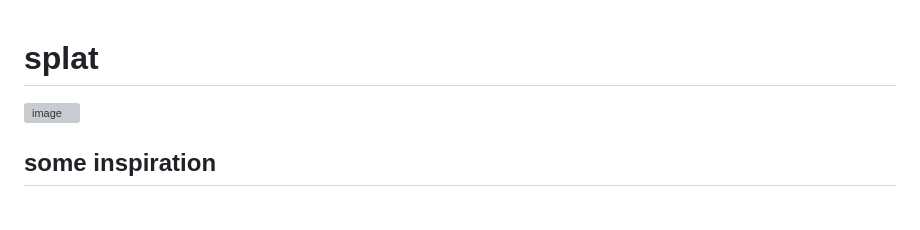
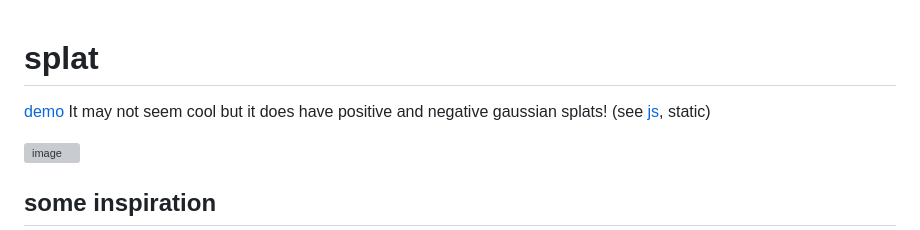
Before and after one commit to kkmcgg/splat, a Markdown page: README.md, the part around the change. GitHub-like rendering; blank space fills up the shorter version; grey boxes are pictures that could not be loaded.

```diff
--- a/README.md
+++ b/README.md
@@ -1,4 +1,7 @@
 # splat
+
+[demo](kkmcgg.github.io/splat/)
+It may not seem cool but it does have positive and negative gaussian splats! (see [js](https://github.com/kkmcgg/splat/blob/main/index.html), static)
 
 ![image](https://github.com/kkmcgg/splat/assets/36888812/fa4b60c5-3613-4c52-ad93-7293a963e728)
 
```
